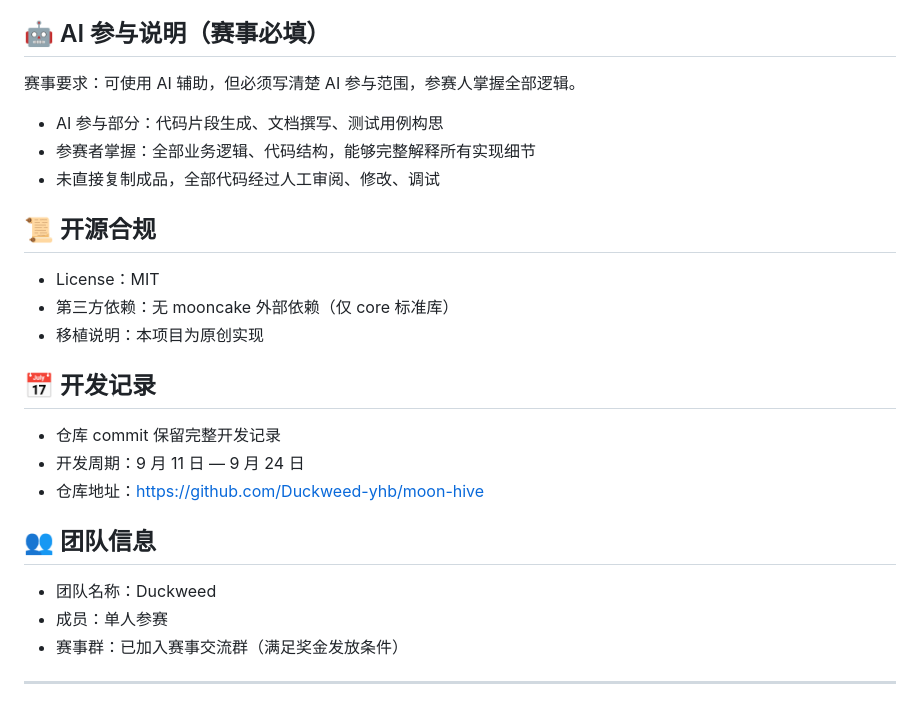
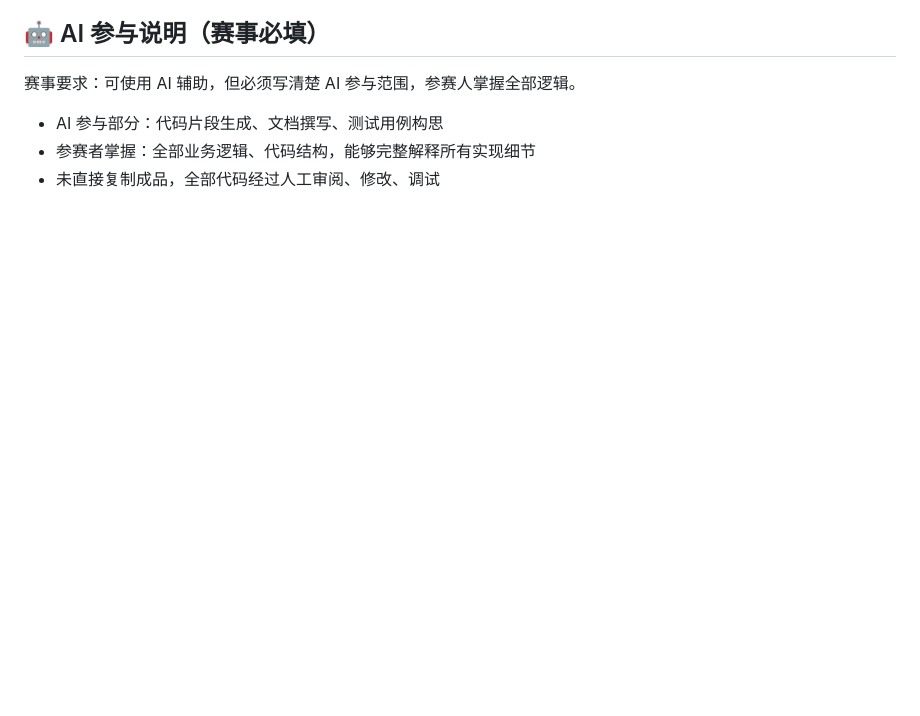
Before and after one commit to Duckweed-yhb/moon-hive, a Markdown page: README.md, the part around the change. GitHub-like rendering; blank space fills up the shorter version.

Commit message:
精简 README：移除内部记录章节，保留赛事必填说明

```diff
--- a/README.md
+++ b/README.md
@@ -157,23 +157,3 @@ moon-hive/
 - AI 参与部分：代码片段生成、文档撰写、测试用例构思
 - 参赛者掌握：全部业务逻辑、代码结构，能够完整解释所有实现细节
 - 未直接复制成品，全部代码经过人工审阅、修改、调试
-
-## 📜 开源合规
-
-- License：MIT
-- 第三方依赖：无 mooncake 外部依赖（仅 core 标准库）
-- 移植说明：本项目为原创实现
-
-## 📅 开发记录
-
-- 仓库 commit 保留完整开发记录
-- 开发周期：9 月 11 日 — 9 月 24 日
-- 仓库地址：https://github.com/Duckweed-yhb/moon-hive
-
-## 👥 团队信息
-
-- 团队名称：Duckweed
-- 成员：单人参赛
-- 赛事群：已加入赛事交流群（满足奖金发放条件）
-
----
```
